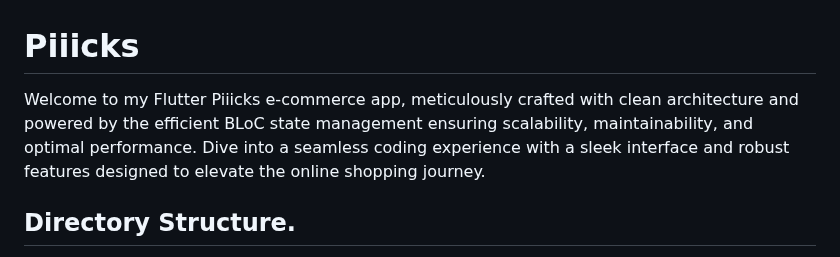
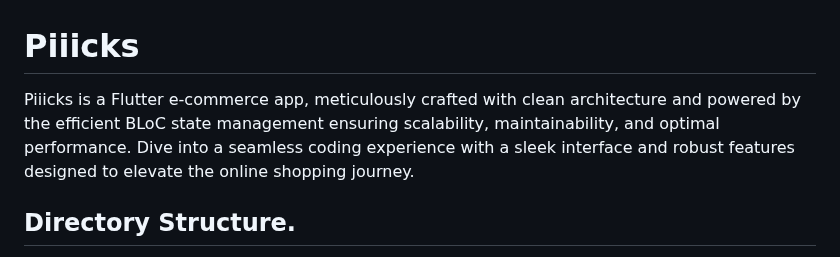
Before and after one commit to mo7amedaliEbaid/piiicks-ecommerce, a Markdown page: README.md, the part around the change. Drawn GitHub-style.

```diff
--- a/README.md
+++ b/README.md
@@ -1,5 +1,5 @@
 # Piiicks
-Welcome to my Flutter Piiicks e-commerce app, meticulously crafted with clean architecture and powered by the efficient BLoC state management ensuring scalability, maintainability, and optimal performance. Dive into a seamless coding experience with a sleek interface and robust features designed to elevate the online shopping journey.
+Piiicks is a Flutter e-commerce app, meticulously crafted with clean architecture and powered by the efficient BLoC state management ensuring scalability, maintainability, and optimal performance. Dive into a seamless coding experience with a sleek interface and robust features designed to elevate the online shopping journey.
 
 ## Directory Structure.
 - **lib**
```
